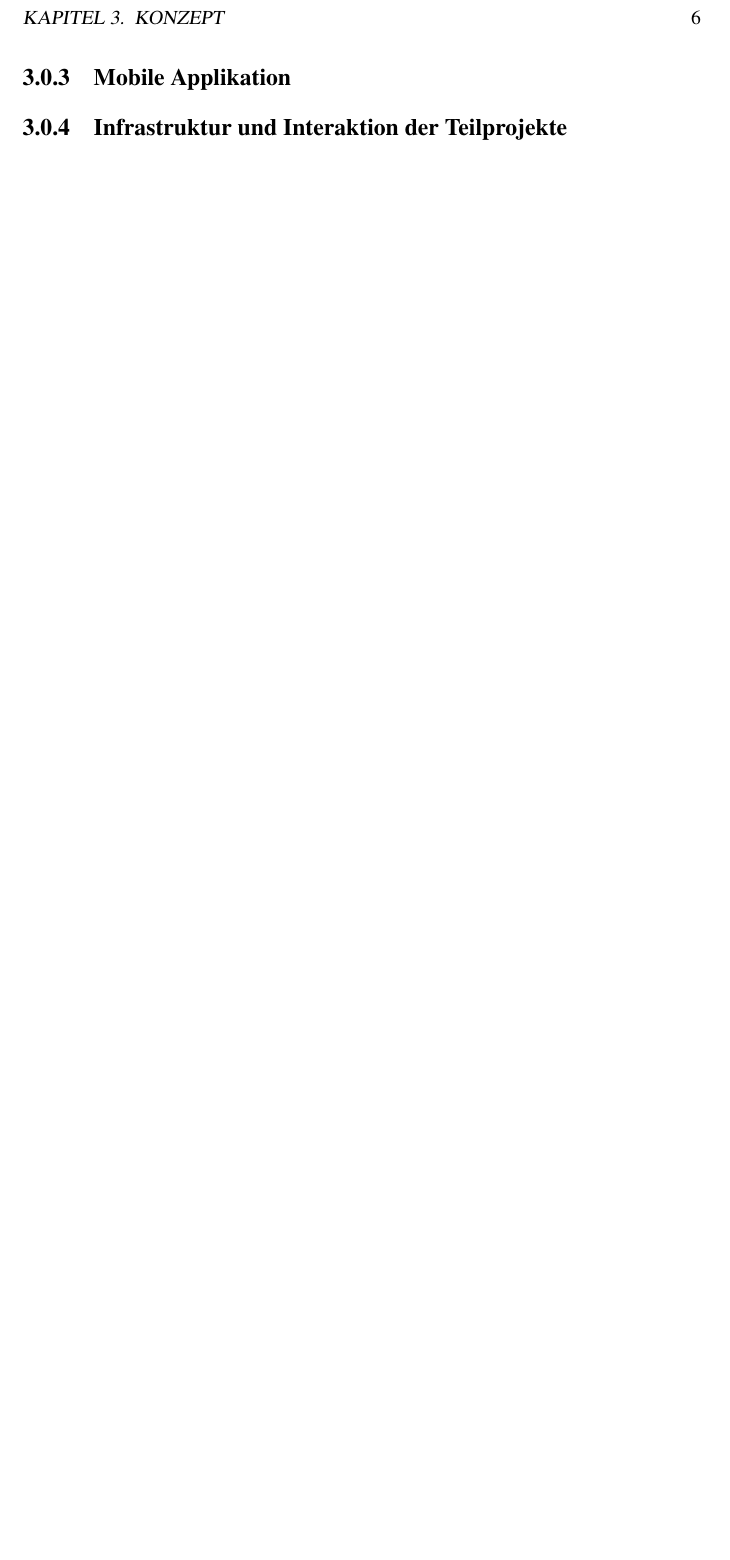
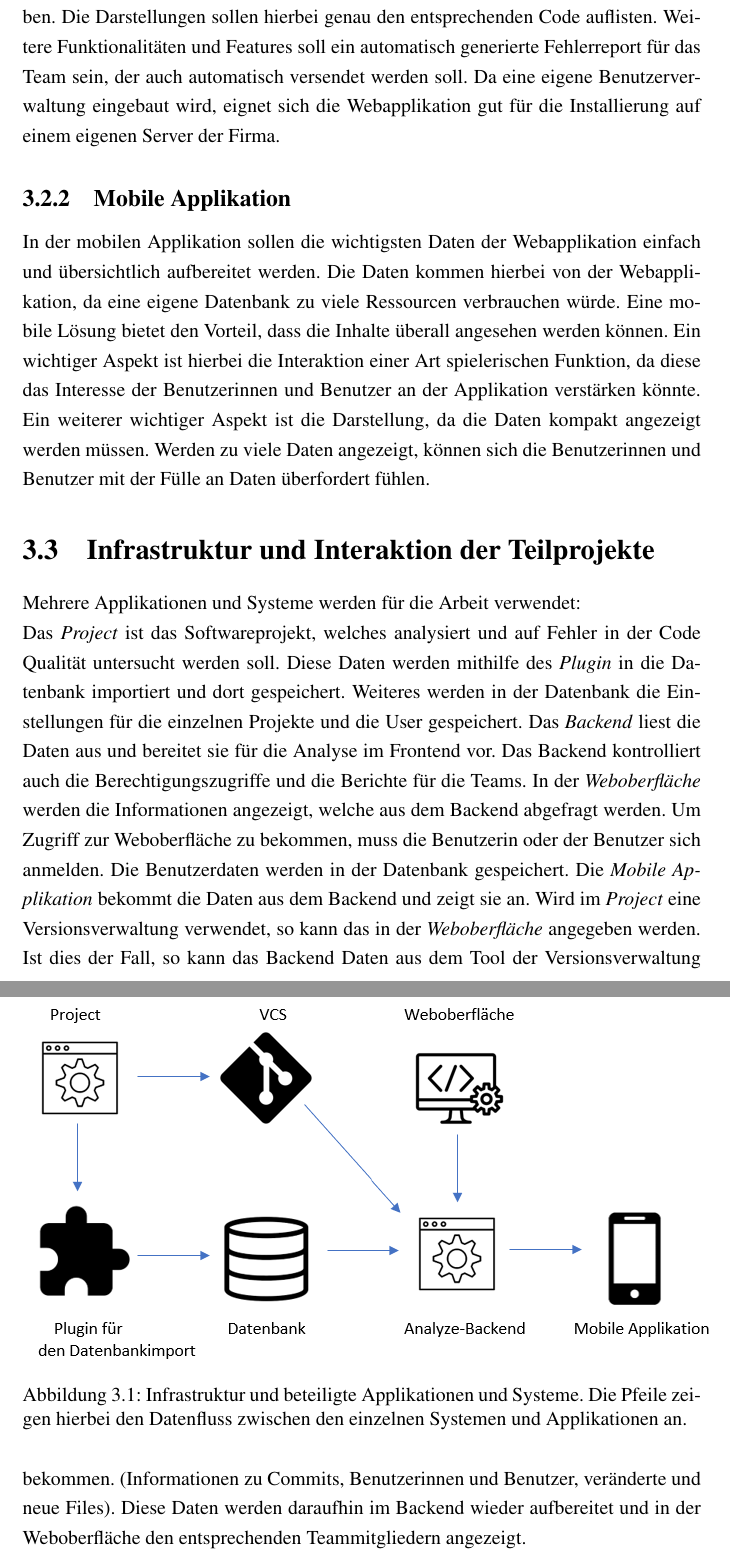
Before and after one commit to wechtig/Bac2Wechtitsch, a LaTeX thesis (thesis.tex, which reads chapters/40_concept.tex): part of page 13 of 16 before the commit and two parts of pages 13 and 14 of 17 after it, the two joined at a grey line, cut at the place of the change, the shorter picture padded with empty space. Compiled offline with pdfLaTeX.

Commit message:
added concept extension and infrastructure

```diff
--- a/chapters/40_concept.tex
+++ b/chapters/40_concept.tex
@@ -14,5 +14,17 @@ Um eine Teamfunktion integrieren zu können und damit die Code Qualität steiger
+Um eine Teamfunktion integrieren zu können und damit die Code Qualität steigern zu können, muss eine Userverwaltung hinzugefügt werden. User müssen sich registrieren und anmelden können. Ebenso muss eine Team- und Projektverwaltung implementiert werden. Hierbei muss auch die Rechteverwaltung beachtet werden, da zum Beispiel nur Teammitglieder Projektdaten sehen dürfen und nur ausgewählte Benutzerinnen und Benutzer auf ein Projekt zugriff haben dürfen. Um die einzelnen Fehler und Bugs zuordnen zu können, muss eine Interaktion mit einem Programm für die Versionsverwaltung implementiert werden. Über diese Versionsverwaltung kann unter anderem festgestellt werden, welche Teammitglieder welche Bugs implementiert haben. Die Darstellungen sollen hierbei genau den entsprechenden Code auflisten. Weitere Funktionalitäten und Features soll ein automatisch generierte Fehlerreport für das Team sein, der auch automatisch versendet werden soll. Da eine eigene Benutzerverwaltung eingebaut wird, eignet sich die Webapplikation gut für die Installierung auf einem eigenen Server der Firma.
 \subsection{Mobile Applikation}
+In der mobilen Applikation sollen die wichtigsten Daten der Webapplikation einfach und übersichtlich aufbereitet werden. Die Daten kommen hierbei von der Webapplikation, da eine eigene Datenbank zu viele Ressourcen verbrauchen würde. Eine mobile Lösung bietet den Vorteil, dass die Inhalte überall angesehen werden können. Ein wichtiger Aspekt ist hierbei die Interaktion einer Art spielerischen Funktion, da diese das Interesse der Benutzerinnen und Benutzer an der Applikation verstärken könnte. Ein weiterer wichtiger Aspekt ist die Darstellung, da die Daten kompakt angezeigt werden müssen. Werden zu viele Daten angezeigt, können sich die Benutzerinnen und Benutzer mit der Fülle an Daten überfordert fühlen.
 
-\subsection{Infrastruktur und Interaktion der Teilprojekte}
-
+\section{Infrastruktur und Interaktion der Teilprojekte}
+Mehrere Applikationen und Systeme werden für die Arbeit verwendet: \\
+Das \textit{Project} ist das Softwareprojekt, welches analysiert und auf Fehler in der Code Qualität untersucht werden soll. Diese Daten werden mithilfe des \textit{Plugin} in die Datenbank importiert und dort gespeichert. Weiteres werden in der Datenbank die Einstellungen für die einzelnen Projekte und die User gespeichert. Das \textit{Backend} liest die Daten aus und bereitet sie für die Analyse im Frontend vor. Das Backend kontrolliert auch die Berechtigungszugriffe und die Berichte für die Teams. In der \textit{Weboberfläche} werden die Informationen angezeigt, welche aus dem Backend abgefragt werden. Um Zugriff zur Weboberfläche zu bekommen, muss die Benutzerin oder der Benutzer sich anmelden. Die Benutzerdaten werden in der Datenbank gespeichert.
+Die \textit{Mobile Applikation} bekommt die Daten aus dem Backend und zeigt sie an. Wird im \textit{Project} eine Versionsverwaltung verwendet, so kann das in der \textit{Weboberfläche} angegeben werden. Ist dies der Fall, so kann das Backend Daten aus dem Tool der Versionsverwaltung bekommen. (Informationen zu Commits, Benutzerinnen und Benutzer, veränderte und neue Files). Diese Daten werden daraufhin im Backend wieder aufbereitet und in der Weboberfläche den entsprechenden Teammitgliedern angezeigt.
+\begin{figure}[tp]
+  \centering
+  \includegraphics[height=8cm]{images/infrastruktur.PNG}
+  % The short caption should be capitalised
+  % The full caption should hold a full sentence.
+ \caption[Infrastruktur und beteiligte Applikationen und Systeme]{Infrastruktur und beteiligte Applikationen und Systeme. Die Pfeile zeigen hierbei den Datenfluss zwischen den einzelnen Systemen und Applikationen an.}
+  \label{fig:findingsInIDE}
+\end{figure}
 \chapterend
```
Also changed, not shown: README.txt, images/engine.jpg (deleted), images/infrastruktur.PNG (added), chapters/40_concept.tex (8 more changed lines), 9 other files.
